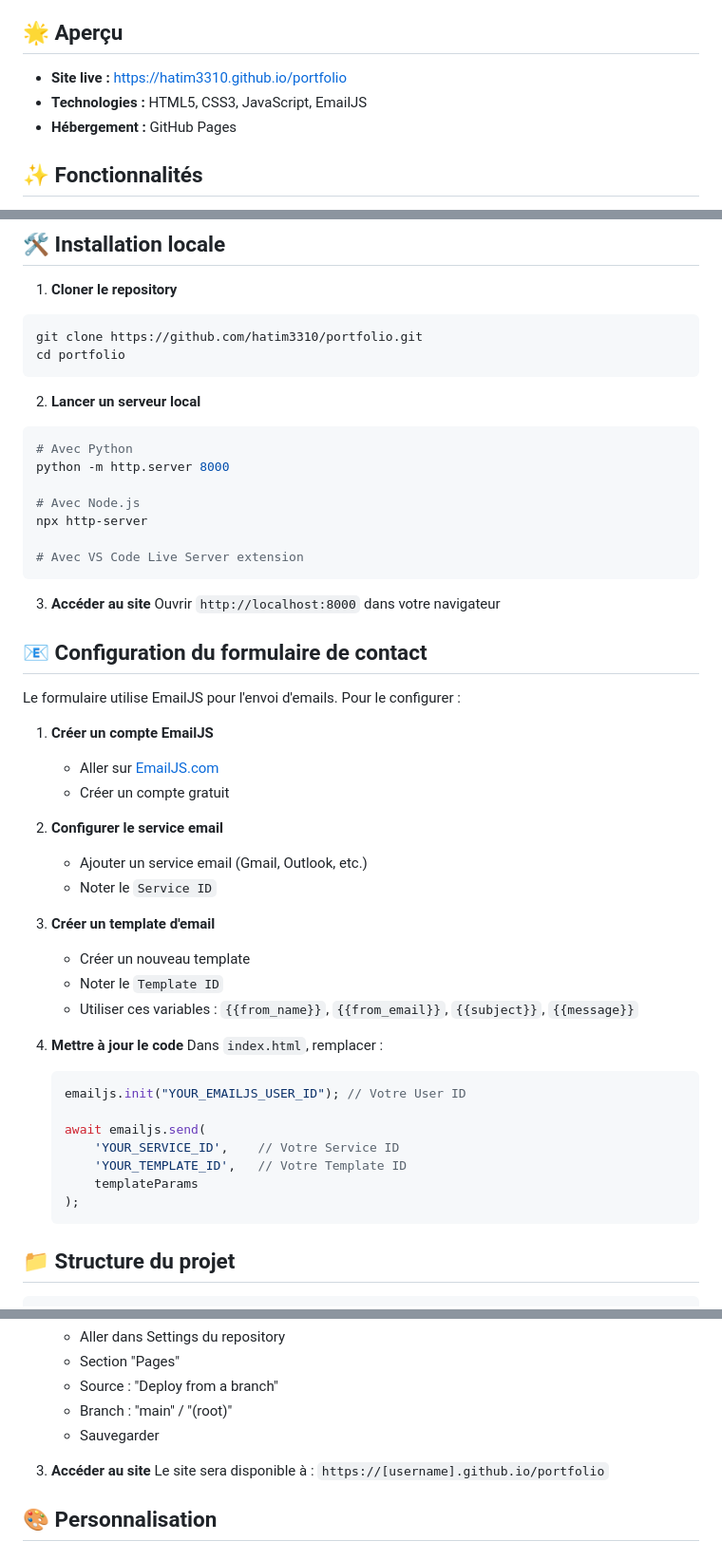
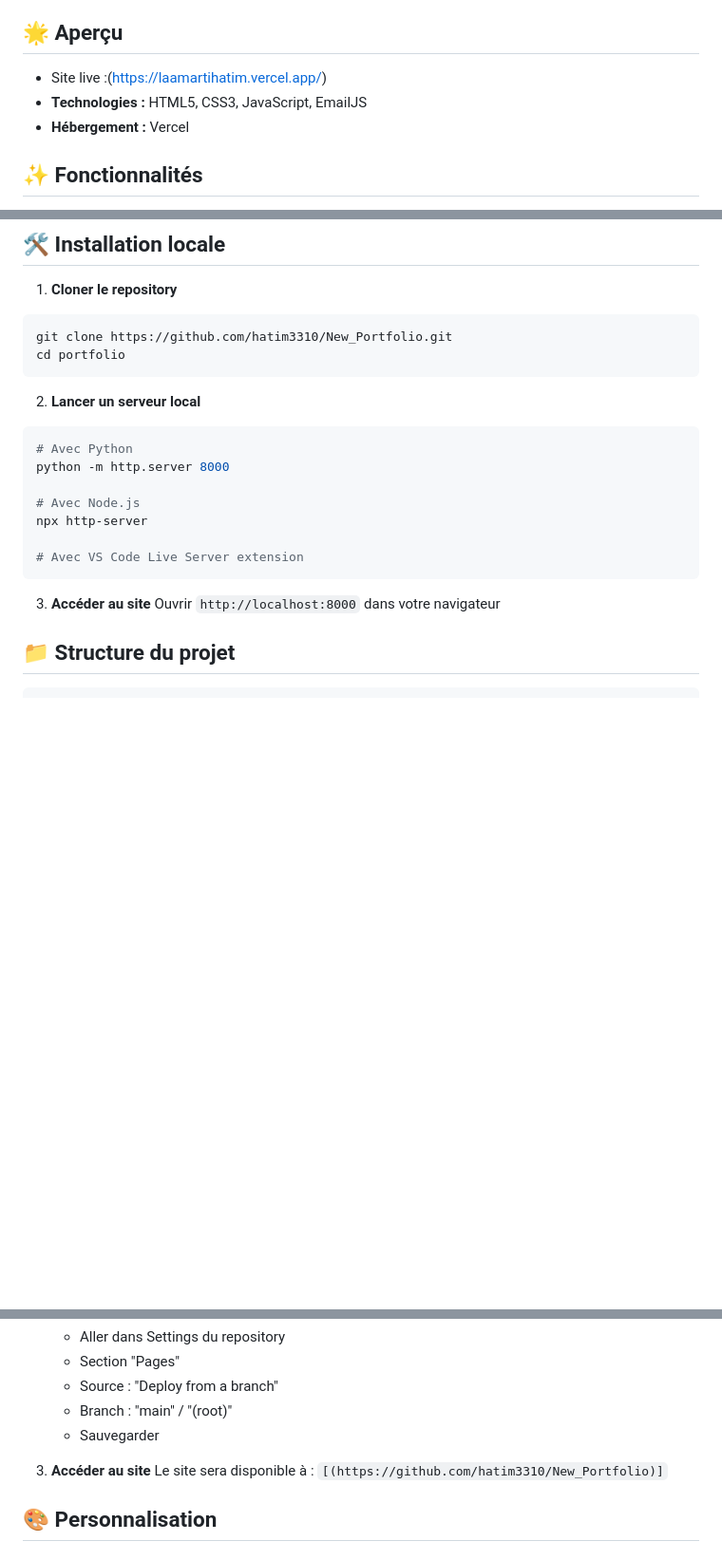
Before and after one commit to hatim3310/New_Portfolio, a Markdown page: README.md, 3 parts joined by grey strips. Shown at 95% size. Rendered like a GitHub page; blank space fills up the shorter version.

````diff
--- a/README.md
+++ b/README.md
@@ -6,9 +6,9 @@ Portfolio personnel moderne et responsive présentant mes compétences en dével
 
 ## 🌟 Aperçu
 
-- **Site live :** [https://hatim3310.github.io/portfolio](https://hatim3310.github.io/portfolio)
+- Site live :(https://laamartihatim.vercel.app/)
 - **Technologies :** HTML5, CSS3, JavaScript, EmailJS
-- **Hébergement :** GitHub Pages
+- **Hébergement :** Vercel
 
 ## ✨ Fonctionnalités
 
@@ -24,7 +24,7 @@ Portfolio personnel moderne et responsive présentant mes compétences en dével
 
 1. **Cloner le repository**
 ```bash
-git clone https://github.com/hatim3310/portfolio.git
+git clone https://github.com/hatim3310/New_Portfolio.git
 cd portfolio
 ```
 
@@ -42,34 +42,7 @@ npx http-server
 3. **Accéder au site**
 Ouvrir `http://localhost:8000` dans votre navigateur
 
-## 📧 Configuration du formulaire de contact
 
-Le formulaire utilise EmailJS pour l'envoi d'emails. Pour le configurer :
-
-1. **Créer un compte EmailJS**
-   - Aller sur [EmailJS.com](https://emailjs.com)
-   - Créer un compte gratuit
-
-2. **Configurer le service email**
-   - Ajouter un service email (Gmail, Outlook, etc.)
-   - Noter le `Service ID`
-
-3. **Créer un template d'email**
-   - Créer un nouveau template
-   - Noter le `Template ID`
-   - Utiliser ces variables : `{{from_name}}`, `{{from_email}}`, `{{subject}}`, `{{message}}`
-
-4. **Mettre à jour le code**
-   Dans `index.html`, remplacer :
-   ```javascript
-   emailjs.init("YOUR_EMAILJS_USER_ID"); // Votre User ID
-
-   await emailjs.send(
-       'YOUR_SERVICE_ID',    // Votre Service ID
-       'YOUR_TEMPLATE_ID',   // Votre Template ID
-       templateParams
-   );
-   ```
 
 ## 📁 Structure du projet
 
@@ -110,7 +83,7 @@ git push origin main
    - Sauvegarder
 
 3. **Accéder au site**
-   Le site sera disponible à : `https://[username].github.io/portfolio`
+   Le site sera disponible à : `[(https://github.com/hatim3310/New_Portfolio)]`
 
 ## 🎨 Personnalisation
 
````
Also changed, not shown: other parts of README.md (+1 -2 lines).
